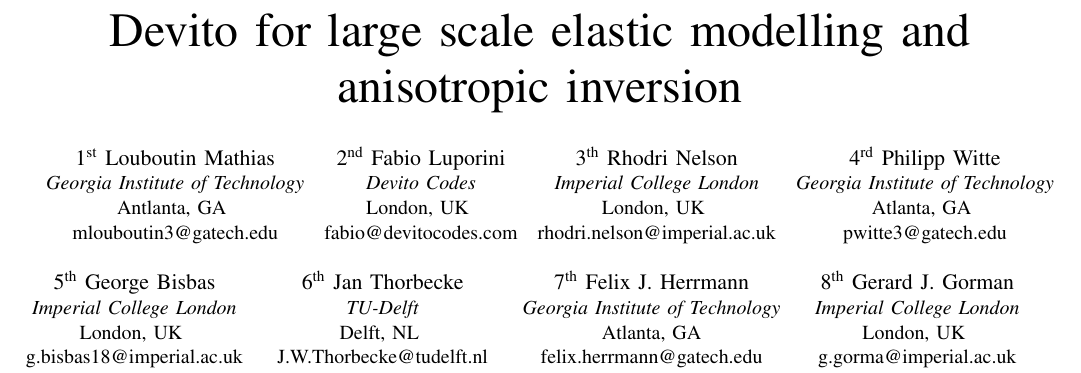
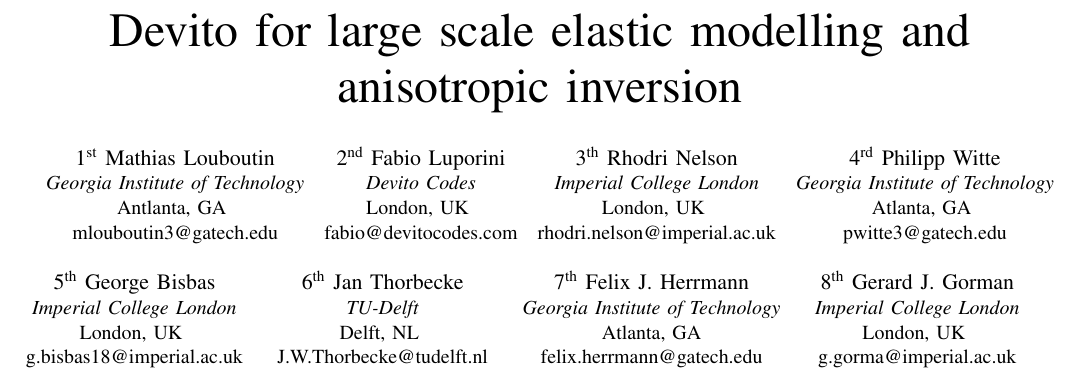
Before and after one commit to mloubout/SC20Paper, a LaTeX paper (paper.tex): part of page 1 of 11, cut so that both start at the same text. Compiled offline with pdfLaTeX.

Commit message:
math typo

```diff
--- a/paper.tex
+++ b/paper.tex
@@ -111,7 +111,7 @@
 \title{Devito for large scale elastic modelling and anisotropic inversion}
 
 \author{
-\IEEEauthorblockN{1\textsuperscript{st} Louboutin Mathias}
+\IEEEauthorblockN{1\textsuperscript{st} Mathias Louboutin}
 \IEEEauthorblockA{\textit{Georgia Institute of Technology}\\
 Antlanta, GA \\
 mlouboutin3@gatech.edu}
```
Also changed, not shown: paper.tex (2 more changed lines).
